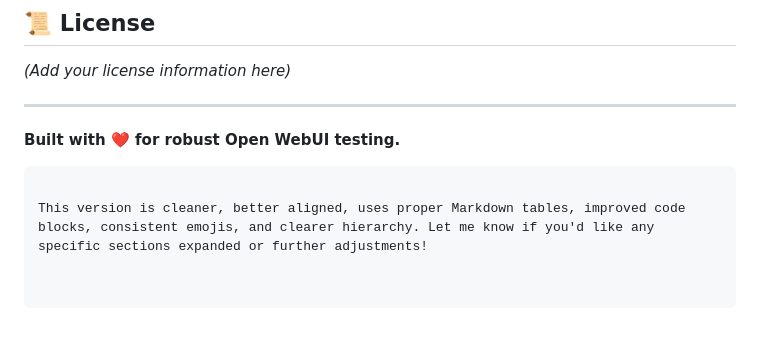
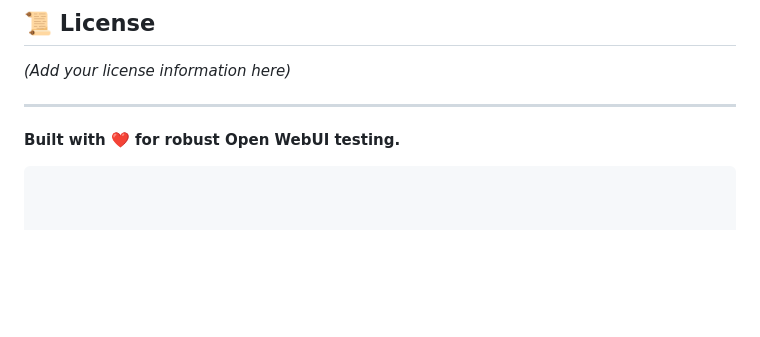
Before and after one commit to raxit00701/OpenWeb-Playwright-Gen-AI-Automation-Framework-Python, a Markdown page: README.md, the part around the change. Rendered like a GitHub page; blank space fills up the shorter version.

````diff
--- a/README.md
+++ b/README.md
@@ -213,5 +213,3 @@ allure serve reports/allure-results
 
 **Built with ❤️ for robust Open WebUI testing.**
 ```
-
-This version is cleaner, better aligned, uses proper Markdown tables, improved code blocks, consistent emojis, and clearer hierarchy. Let me know if you'd like any specific sections expanded or further adjustments!
````
